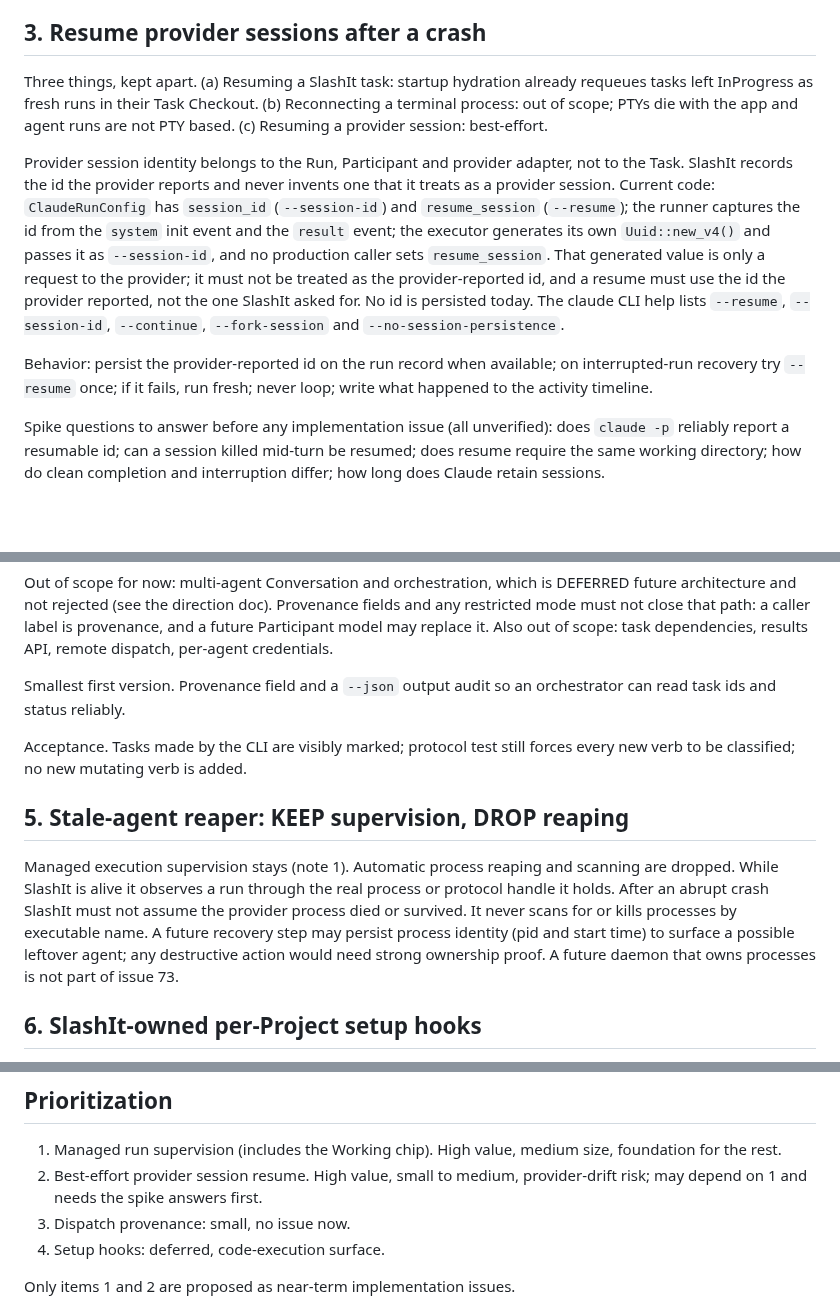
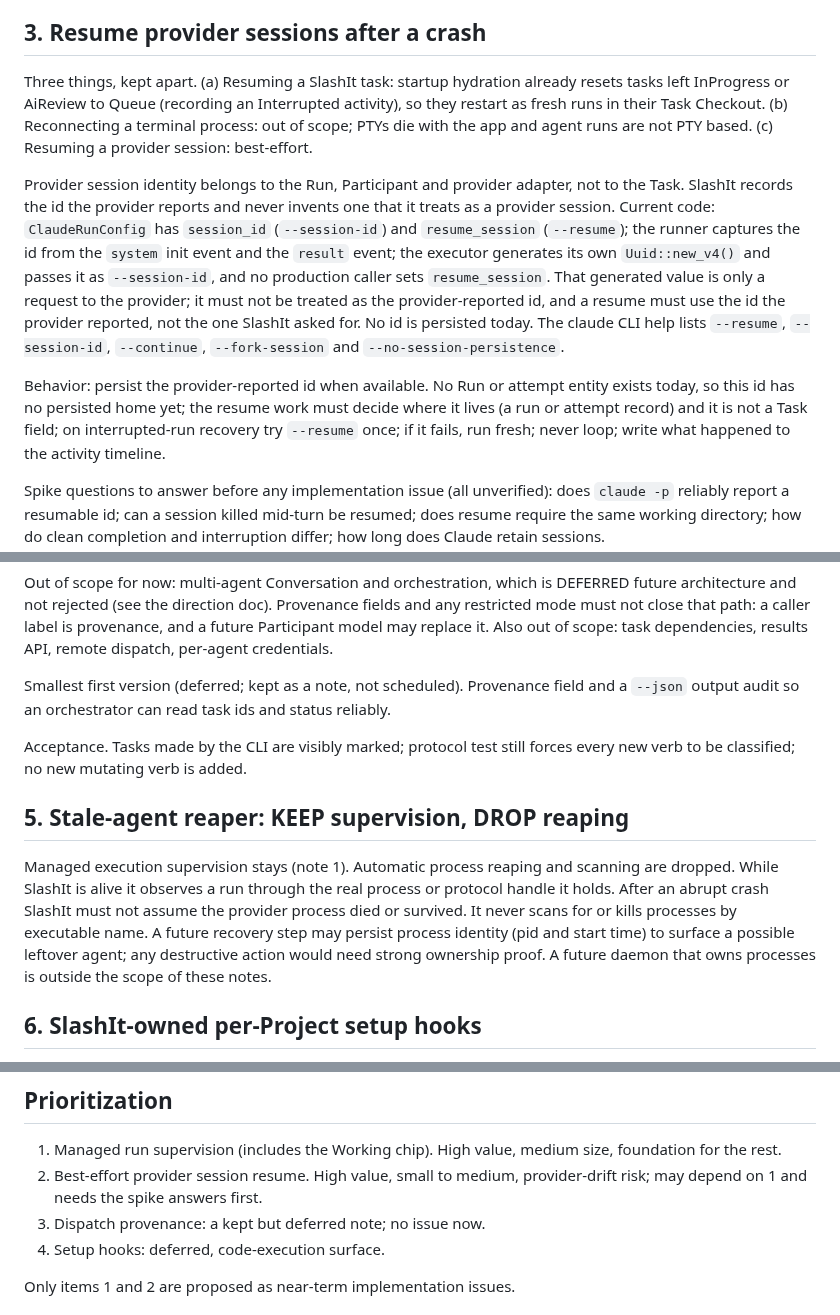
Before and after one commit to BarraDev/slashit, a Markdown page: docs/design/workmux-follow-ups.md, 3 parts joined by grey strips. Drawn GitHub-style; blank space fills up the shorter version.

```diff
--- a/docs/design/workmux-follow-ups.md
+++ b/docs/design/workmux-follow-ups.md
@@ -82,7 +95,8 @@ a real multi-Project user asks.
 ## 3. Resume provider sessions after a crash
 
 Three things, kept apart. (a) Resuming a SlashIt task: startup hydration
-already requeues tasks left InProgress as fresh runs in their Task Checkout.
+already resets tasks left InProgress or AiReview to Queue (recording an
+Interrupted activity), so they restart as fresh runs in their Task Checkout.
 (b) Reconnecting a terminal process: out of scope; PTYs die with the app and
 agent runs are not PTY based. (c) Resuming a provider session: best-effort.
 
@@ -99,7 +113,9 @@ reported, not the one SlashIt asked for. No id is persisted today. The
 claude CLI help lists `--resume`, `--session-id`, `--continue`,
 `--fork-session` and `--no-session-persistence`.
 
-Behavior: persist the provider-reported id on the run record when available;
+Behavior: persist the provider-reported id when available. No Run or attempt entity
+exists today, so this id has no persisted home yet; the resume work must
+decide where it lives (a run or attempt record) and it is not a Task field;
 on interrupted-run recovery try `--resume` once; if it fails, run fresh;
 never loop; write what happened to the activity timeline.
 
@@ -148,7 +170,7 @@ label is provenance, and a future Participant model may replace it. Also out
 of scope: task dependencies, results API, remote dispatch, per-agent
 credentials.
 
-Smallest first version. Provenance field and a `--json` output audit so an
+Smallest first version (deferred; kept as a note, not scheduled). Provenance field and a `--json` output audit so an
 orchestrator can read task ids and status reliably.
 
 Acceptance. Tasks made by the CLI are visibly marked; protocol test still
@@ -163,7 +185,7 @@ not assume the provider process died or survived. It never scans for or
 kills processes by executable name. A future recovery step may persist
 process identity (pid and start time) to surface a possible leftover agent;
 any destructive action would need strong ownership proof. A future daemon
-that owns processes is not part of issue 73.
+that owns processes is outside the scope of these notes.
 
 ## 6. SlashIt-owned per-Project setup hooks
 
@@ -205,7 +227,7 @@ text does not appear in the command line.
    size, foundation for the rest.
 2. Best-effort provider session resume. High value, small to medium,
    provider-drift risk; may depend on 1 and needs the spike answers first.
-3. Dispatch provenance: small, no issue now.
+3. Dispatch provenance: a kept but deferred note; no issue now.
 4. Setup hooks: deferred, code-execution surface.
 
 Only items 1 and 2 are proposed as near-term implementation issues.
```
Also changed, not shown: other parts of docs/design/workmux-follow-ups.md (+31 -12 lines), docs/design/agent-runtime-and-conversations.md (+7 -4 lines).
